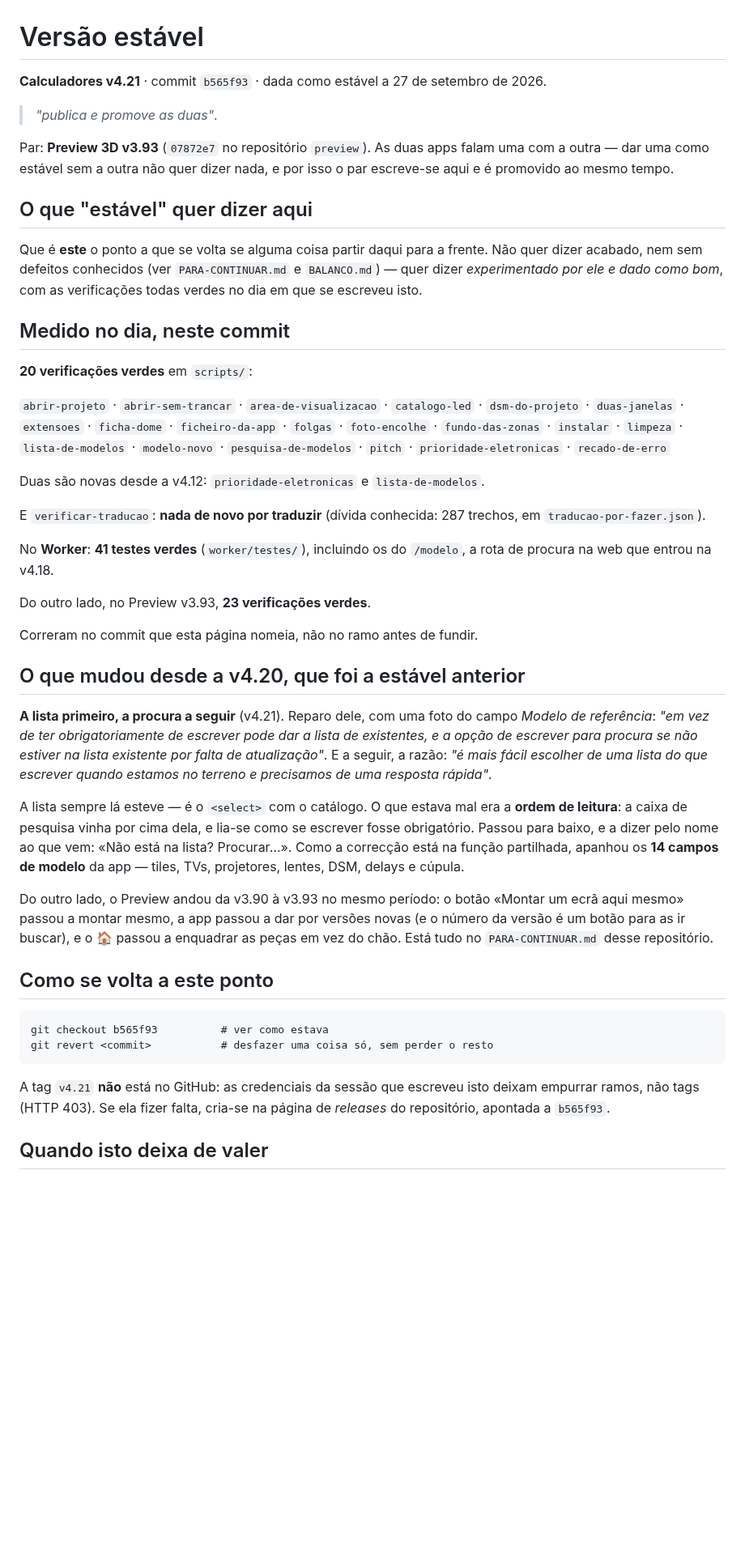
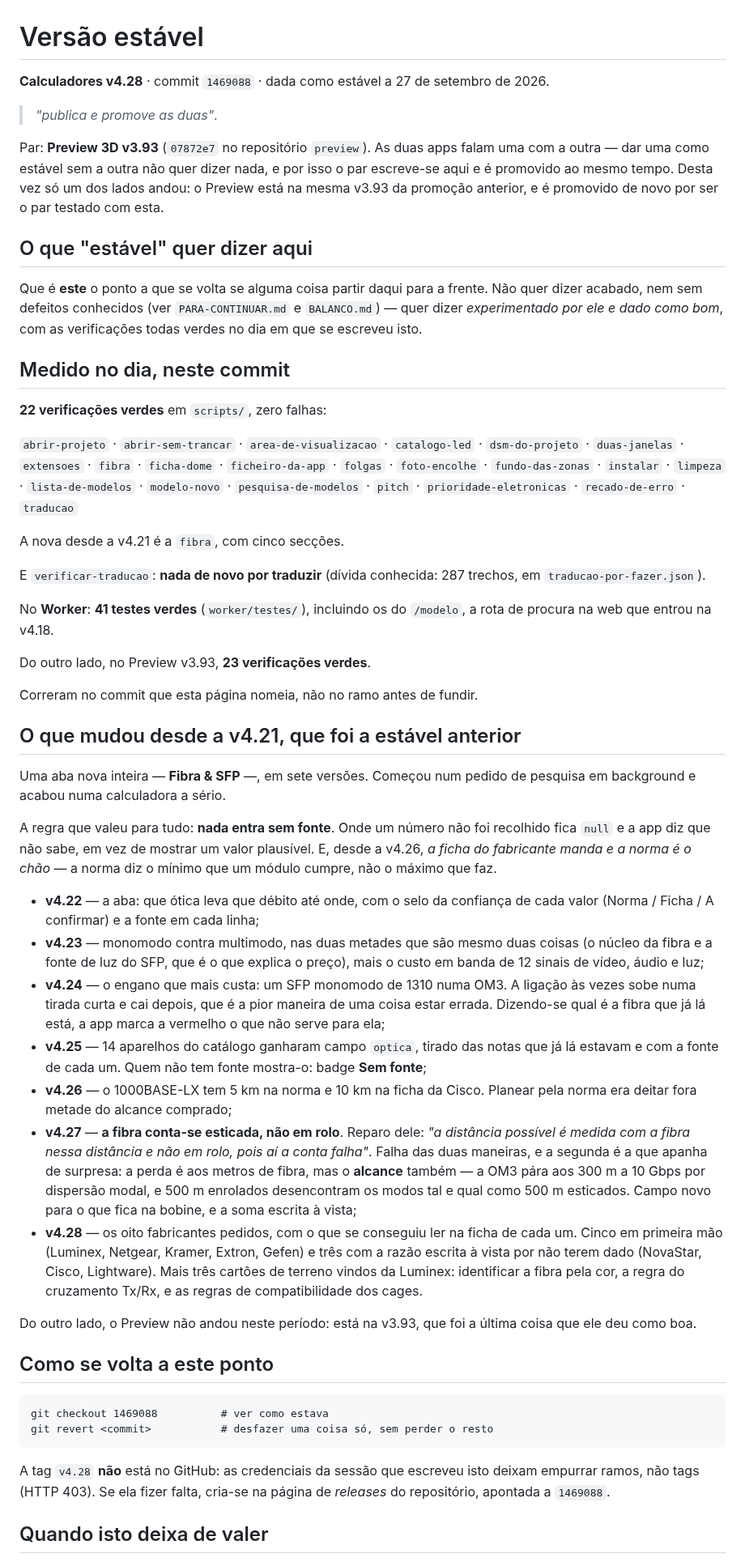
Before and after one commit to mikefkfmiguel-create/calculadores, a Markdown page: VERSAO-ESTAVEL.md, the part around the change. Shown at 81% size. GitHub-like rendering; blank space fills up the shorter version.

Commit message:
Calculadores v4.28 passa a estável, com o Preview 3D v3.93
A aba da Fibra & SFP, da v4.22 à v4.28, com 22 verificações verdes e zero
falhas no commit 1469088. O Preview não andou neste período: fica na v3.93,
que foi a última coisa que ele deu como boa, e é promovido de novo por ser o
par testado com esta.

Co-Authored-By: Claude Opus 5 <noreply@anthropic.com>
Claude-Session: https://claude.ai/code/session_015N5JvcAcSkBWtj37ha6kyL

````diff
--- a/VERSAO-ESTAVEL.md
+++ b/VERSAO-ESTAVEL.md
@@ -1,12 +1,14 @@
 # Versão estável
 
-**Calculadores v4.21** · commit `b565f93` · dada como estável a 27 de setembro de 2026.
+**Calculadores v4.28** · commit `1469088` · dada como estável a 27 de setembro de 2026.
 
 > *"publica e promove as duas"*.
 
 Par: **Preview 3D v3.93** (`07872e7` no repositório `preview`). As duas apps
 falam uma com a outra — dar uma como estável sem a outra não quer dizer nada,
-e por isso o par escreve-se aqui e é promovido ao mesmo tempo.
+e por isso o par escreve-se aqui e é promovido ao mesmo tempo. Desta vez só
+um dos lados andou: o Preview está na mesma v3.93 da promoção anterior, e é
+promovido de novo por ser o par testado com esta.
 
 ## O que "estável" quer dizer aqui
 
@@ -17,16 +19,16 @@ como bom*, com as verificações todas verdes no dia em que se escreveu isto.
 
 ## Medido no dia, neste commit
 
-**20 verificações verdes** em `scripts/`:
+**22 verificações verdes** em `scripts/`, zero falhas:
 
 `abrir-projeto` · `abrir-sem-trancar` · `area-de-visualizacao` ·
-`catalogo-led` · `dsm-do-projeto` · `duas-janelas` · `extensoes` ·
+`catalogo-led` · `dsm-do-projeto` · `duas-janelas` · `extensoes` · `fibra` ·
 `ficha-dome` · `ficheiro-da-app` · `folgas` · `foto-encolhe` ·
 `fundo-das-zonas` · `instalar` · `limpeza` · `lista-de-modelos` ·
 `modelo-novo` · `pesquisa-de-modelos` · `pitch` ·
-`prioridade-eletronicas` · `recado-de-erro`
+`prioridade-eletronicas` · `recado-de-erro` · `traducao`
 
-Duas são novas desde a v4.12: `prioridade-eletronicas` e `lista-de-modelos`.
+A nova desde a v4.21 é a `fibra`, com cinco secções.
 
 E `verificar-traducao`: **nada de novo por traduzir** (dívida conhecida: 287
 trechos, em `traducao-por-fazer.json`).
@@ -38,38 +40,58 @@ Do outro lado, no Preview v3.93, **23 verificações verdes**.
 
 Correram no commit que esta página nomeia, não no ramo antes de fundir.
 
-## O que mudou desde a v4.20, que foi a estável anterior
+## O que mudou desde a v4.21, que foi a estável anterior
 
-**A lista primeiro, a procura a seguir** (v4.21). Reparo dele, com uma foto do
-campo *Modelo de referência*: *"em vez de ter obrigatoriamente de escrever pode
-dar a lista de existentes, e a opção de escrever para procura se não estiver na
-lista existente por falta de atualização"*. E a seguir, a razão: *"é mais fácil
-escolher de uma lista do que escrever quando estamos no terreno e precisamos de
-uma resposta rápida"*.
+Uma aba nova inteira — **Fibra & SFP** —, em sete versões. Começou num pedido
+de pesquisa em background e acabou numa calculadora a sério.
 
-A lista sempre lá esteve — é o `<select>` com o catálogo. O que estava mal era
-a **ordem de leitura**: a caixa de pesquisa vinha por cima dela, e lia-se como
-se escrever fosse obrigatório. Passou para baixo, e a dizer pelo nome ao que
-vem: «Não está na lista? Procurar…». Como a correcção está na função
-partilhada, apanhou os **14 campos de modelo** da app — tiles, TVs,
-projetores, lentes, DSM, delays e cúpula.
+A regra que valeu para tudo: **nada entra sem fonte**. Onde um número não foi
+recolhido fica `null` e a app diz que não sabe, em vez de mostrar um valor
+plausível. E, desde a v4.26, *a ficha do fabricante manda e a norma é o chão*
+— a norma diz o mínimo que um módulo cumpre, não o máximo que faz.
 
-Do outro lado, o Preview andou da v3.90 à v3.93 no mesmo período: o botão
-«Montar um ecrã aqui mesmo» passou a montar mesmo, a app passou a dar por
-versões novas (e o número da versão é um botão para as ir buscar), e o 🏠
-passou a enquadrar as peças em vez do chão. Está tudo no `PARA-CONTINUAR.md`
-desse repositório.
+- **v4.22** — a aba: que ótica leva que débito até onde, com o selo da
+  confiança de cada valor (Norma / Ficha / A confirmar) e a fonte em cada
+  linha;
+- **v4.23** — monomodo contra multimodo, nas duas metades que são mesmo duas
+  coisas (o núcleo da fibra e a fonte de luz do SFP, que é o que explica o
+  preço), mais o custo em banda de 12 sinais de vídeo, áudio e luz;
+- **v4.24** — o engano que mais custa: um SFP monomodo de 1310 numa OM3. A
+  ligação às vezes sobe numa tirada curta e cai depois, que é a pior maneira
+  de uma coisa estar errada. Dizendo-se qual é a fibra que já lá está, a app
+  marca a vermelho o que não serve para ela;
+- **v4.25** — 14 aparelhos do catálogo ganharam campo `optica`, tirado das
+  notas que já lá estavam e com a fonte de cada um. Quem não tem fonte
+  mostra-o: badge **Sem fonte**;
+- **v4.26** — o 1000BASE-LX tem 5 km na norma e 10 km na ficha da Cisco.
+  Planear pela norma era deitar fora metade do alcance comprado;
+- **v4.27** — **a fibra conta-se esticada, não em rolo**. Reparo dele: *"a
+  distância possível é medida com a fibra nessa distância e não em rolo, pois
+  aí a conta falha"*. Falha das duas maneiras, e a segunda é a que apanha de
+  surpresa: a perda é aos metros de fibra, mas o **alcance** também — a OM3
+  pára aos 300 m a 10 Gbps por dispersão modal, e 500 m enrolados
+  desencontram os modos tal e qual como 500 m esticados. Campo novo para o
+  que fica na bobine, e a soma escrita à vista;
+- **v4.28** — os oito fabricantes pedidos, com o que se conseguiu ler na
+  ficha de cada um. Cinco em primeira mão (Luminex, Netgear, Kramer, Extron,
+  Gefen) e três com a razão escrita à vista por não terem dado (NovaStar,
+  Cisco, Lightware). Mais três cartões de terreno vindos da Luminex:
+  identificar a fibra pela cor, a regra do cruzamento Tx/Rx, e as regras de
+  compatibilidade dos cages.
+
+Do outro lado, o Preview não andou neste período: está na v3.93, que foi a
+última coisa que ele deu como boa.
 
 ## Como se volta a este ponto
 
 ```
-git checkout b565f93          # ver como estava
+git checkout 1469088          # ver como estava
 git revert <commit>           # desfazer uma coisa só, sem perder o resto
 ```
 
-A tag `v4.21` **não** está no GitHub: as credenciais da sessão que escreveu
+A tag `v4.28` **não** está no GitHub: as credenciais da sessão que escreveu
 isto deixam empurrar ramos, não tags (HTTP 403). Se ela fizer falta, cria-se
-na página de *releases* do repositório, apontada a `b565f93`.
+na página de *releases* do repositório, apontada a `1469088`.
 
 ## Quando isto deixa de valer
 
````
